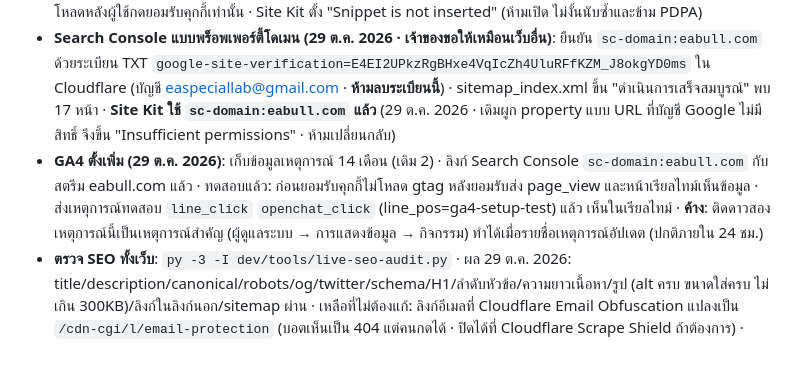
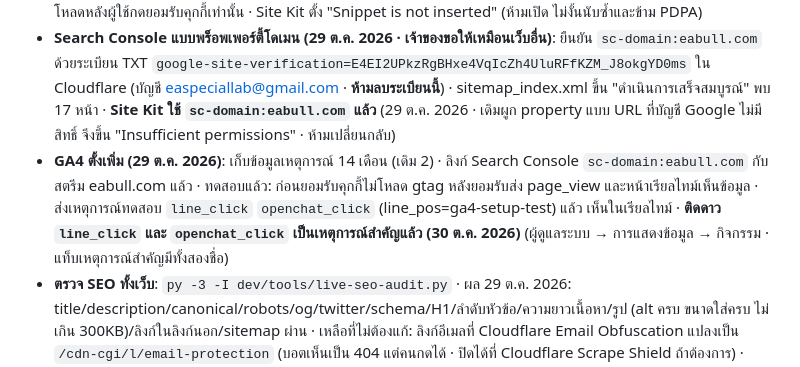
Before and after one commit to easpeciallab-max/eabull-theme, a Markdown page: CLAUDE.md, the part around the change. Rendered like a GitHub page.

Commit message:
CLAUDE.md: GA4 key events line_click and openchat_click are starred
Co-Authored-By: Claude Opus 5.5 <noreply@anthropic.com>

```diff
--- a/CLAUDE.md
+++ b/CLAUDE.md
@@ -129,7 +129,7 @@
 - 29 ต.ค. 2026: **เปิดตัวบน eabull.com** (ตามที่อนุมัติล่วงหน้า) · เปิดใช้ธีม · Setup สร้าง 16 เพจ ตั้งหน้าแรก (home id 20) และหน้าบทความ (articles id 35) · เมนูใหม่ · แทนเนื้อหา about privacy-policy data-deletion terms-of-use เป็นรุ่น 1 (ของเดิมอยู่ใน Revisions) · เพจไม่มีเนื้อหา Elementor ค้าง · commit 8b4590b + c8c0277 แก้ข้อความที่คล้าย eawing.co (backtest mt5-login vps-android risk-disclosure about เป็นรุ่น 2 และแทนบนเว็บแล้ว) · ตรวจทุกเพจบนเว็บจริง 3 จอ: ไม่ล้นจอ H1 เดียว img มี alt ลิงก์นอกมี noopener ไม่มีขีดยาว ไม่มีคำว่า WING · ภาพเว็บจริงอยู่ใน `dev/shots/live/{desktop,tablet,mobile}/`
 - **Google (29 ต.ค. 2026)**: เจ้าของล็อกอิน Google เองด้วยบัญชี fenixpro.th@gmail.com · Site Kit เชื่อม Search Console (ยืนยันความเป็นเจ้าของแบบไฟล์ · property `https://eabull.com/`) · ส่ง `sitemap_index.xml` ใน Search Console แล้ว (ตอนส่งขึ้น "ดึงข้อมูลไม่ได้" เป็นปกติช่วงแรก · Googlebot เปิดได้ 200) · GA4 property `eabull.com` (561447683) ในบัญชี GA "FENIX PRO EA" (ไม่ได้สร้างบัญชี GA ใหม่เพราะต้องยอมรับข้อกำหนดแทนเจ้าของ · ย้าย property ไปบัญชีใหม่ได้ภายหลัง) · Measurement ID **G-FP294H8YQF** ใส่ในธีม (ปรับแต่ง → คุกกี้ · `ga_measurement_id`) GA4 โหลดหลังผู้ใช้กดยอมรับคุกกี้เท่านั้น · Site Kit ตั้ง "Snippet is not inserted" (ห้ามเปิด ไม่งั้นนับซ้ำและข้าม PDPA)
 - **Search Console แบบพร็อพเพอร์ตี้โดเมน (29 ต.ค. 2026 · เจ้าของขอให้เหมือนเว็บอื่น)**: ยืนยัน `sc-domain:eabull.com` ด้วยระเบียน TXT `google-site-verification=E4EI2UPkzRgBHxe4VqIcZh4UluRFfKZM_J8okgYD0ms` ใน Cloudflare (บัญชี easpeciallab@gmail.com · **ห้ามลบระเบียนนี้**) · sitemap_index.xml ขึ้น "ดำเนินการเสร็จสมบูรณ์" พบ 17 หน้า · **Site Kit ใช้ `sc-domain:eabull.com` แล้ว** (29 ต.ค. 2026 · เดิมผูก property แบบ URL ที่บัญชี Google ไม่มีสิทธิ์ จึงขึ้น "Insufficient permissions" · ห้ามเปลี่ยนกลับ)
-- **GA4 ตั้งเพิ่ม (29 ต.ค. 2026)**: เก็บข้อมูลเหตุการณ์ 14 เดือน (เดิม 2) · ลิงก์ Search Console `sc-domain:eabull.com` กับสตรีม eabull.com แล้ว · ทดสอบแล้ว: ก่อนยอมรับคุกกี้ไม่โหลด gtag หลังยอมรับส่ง page_view และหน้าเรียลไทม์เห็นข้อมูล · ส่งเหตุการณ์ทดสอบ `line_click` `openchat_click` (line_pos=ga4-setup-test) แล้ว เห็นในเรียลไทม์ · **ค้าง**: ติดดาวสองเหตุการณ์นี้เป็นเหตุการณ์สำคัญ (ผู้ดูแลระบบ → การแสดงข้อมูล → กิจกรรม) ทำได้เมื่อรายชื่อเหตุการณ์อัปเดต (ปกติภายใน 24 ชม.)
+- **GA4 ตั้งเพิ่ม (29 ต.ค. 2026)**: เก็บข้อมูลเหตุการณ์ 14 เดือน (เดิม 2) · ลิงก์ Search Console `sc-domain:eabull.com` กับสตรีม eabull.com แล้ว · ทดสอบแล้ว: ก่อนยอมรับคุกกี้ไม่โหลด gtag หลังยอมรับส่ง page_view และหน้าเรียลไทม์เห็นข้อมูล · ส่งเหตุการณ์ทดสอบ `line_click` `openchat_click` (line_pos=ga4-setup-test) แล้ว เห็นในเรียลไทม์ · **ติดดาว `line_click` และ `openchat_click` เป็นเหตุการณ์สำคัญแล้ว (30 ต.ค. 2026)** (ผู้ดูแลระบบ → การแสดงข้อมูล → กิจกรรม · แท็บเหตุการณ์สำคัญมีทั้งสองชื่อ)
 - **ตรวจ SEO ทั้งเว็บ**: `py -3 -I dev/tools/live-seo-audit.py` · ผล 29 ต.ค. 2026: title/description/canonical/robots/og/twitter/schema/H1/ลำดับหัวข้อ/ความยาวเนื้อหา/รูป (alt ครบ ขนาดใส่ครบ ไม่เกิน 300KB)/ลิงก์ในลิงก์นอก/sitemap ผ่าน · เหลือที่ไม่ต้องแก้: ลิงก์อีเมลที่ Cloudflare Email Obfuscation แปลงเป็น `/cdn-cgi/l/email-protection` (บอตเห็นเป็น 404 แต่คนกดได้ · ปิดได้ที่ Cloudflare Scrape Shield ถ้าต้องการ) · Facebook (400) และ sec.or.th (403) บล็อกบอต เปิดในเบราว์เซอร์ได้
 - **www**: Cloudflare Redirect Rule "Redirect from WWW to root [Template]" (https://www.* → https://${1} · 301 · เก็บ query string) **Deploy แล้ว 29 ต.ค. 2026** (เจ้าของสั่ง "กด Deploy เลย") · ก่อนหน้านี้หน้าแรก www ตอบ 200 จากแคชของโฮสต์ · ตอนนี้ www ทุกหน้าเด้งไป eabull.com โดย Cloudflare (ไม่ผ่าน WordPress)
 - **29 ต.ค. 2026 เปิดให้ Google เห็นเว็บแล้ว**: robots.txt ไม่บล็อก · sitemap_index.xml มี 17 เพจ · หน้าสินค้าที่ยังติ๊ก "เป็นสินค้าตัวอย่าง" ถูก noindex และไม่อยู่ใน sitemap อัตโนมัติ (`eab_seo_example_product_page_ids()` ใน inc/seo.php) · ใส่ข้อมูลสินค้าจริงแล้ว **เอาติ๊ก "เป็นสินค้าตัวอย่าง" ออกใน Customizer** หน้าจะถูกเก็บเอง · /go และ /articles (ยังไม่มีบทความ) noindex ตามเดิม · Yoast Problems 0 · ยังไม่ได้เชื่อม Google Search Console (ต้องให้เจ้าของล็อกอิน Google ผ่าน Site Kit แล้วส่ง sitemap)
```
